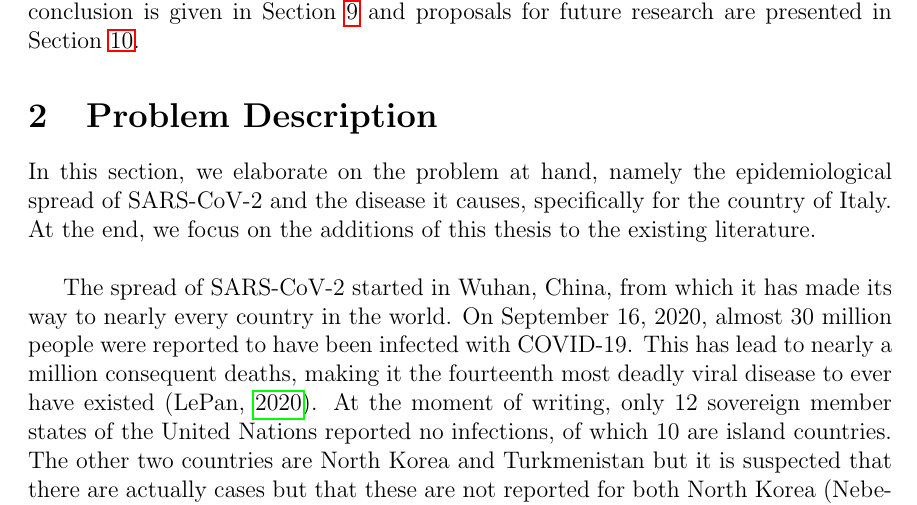
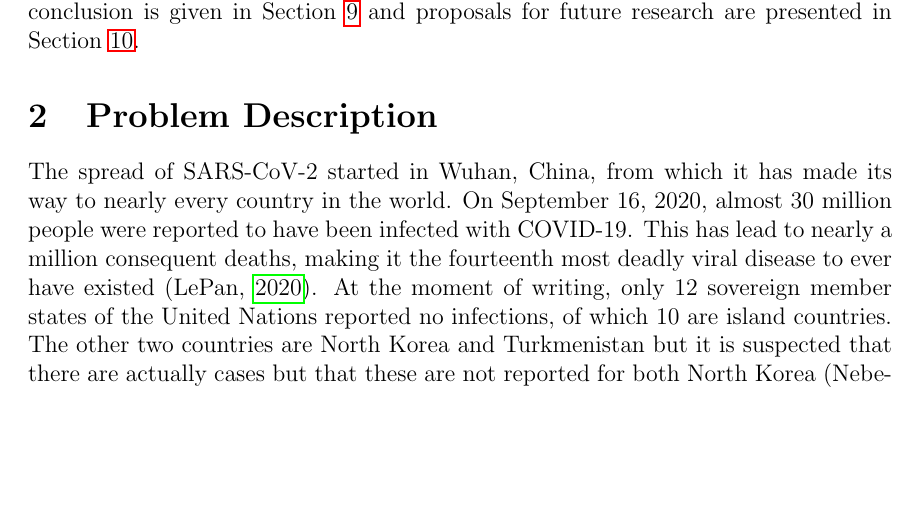
Before and after one commit to mikeweltevrede/master_thesis_corona, a LaTeX thesis (thesis.tex): part of page 7 of 105, cut so that both start at the same text, the shorter picture padded with empty space. Compiled offline with pdfLaTeX.

Commit message:
Update thesis files

```diff
--- a/thesis.tex
+++ b/thesis.tex
@@ -186,8 +186,6 @@
 
 	\section{Problem Description} \label{sec:problem_description}
 	% Description of problem
-	In this section, we elaborate on the problem at hand, namely the epidemiological spread of SARS-CoV-2 and the disease it causes, specifically for the country of Italy. At the end, we focus on the additions of this thesis to the existing literature. \\
-
 	The spread of SARS-CoV-2 started in Wuhan, China, from which it has made its way to nearly every country in the world. On September 16, 2020, almost 30 million people were reported to have been infected with COVID-19. This has lead to nearly a million consequent deaths, making it the fourteenth most deadly viral disease to ever have existed \parencite{lepan2020historyPandemics}. At the moment of writing, only 12 sovereign member states of the United Nations reported no infections, of which 10 are island countries. The other two countries are North Korea and Turkmenistan but it is suspected that there are actually cases but that these are not reported for both North Korea \parencite{nebehay2020dprk} and Turkmenistan \parencite{hrw2020turkmenistan}. It is even rumored that North Korean authorities have issued shoot-to-kill orders to prevent the coronavirus entering the country from China \parencite{bangkok2020deathrate}. In Turkmenistan, despite no official cases having been registered, the hospitals are overflowing with patients showing symptoms that align with those of COVID-19 \parencite{RFERL2020Turkmenistan}. \\
 
 	The World Health Organization (WHO) declared a Public Health Emergency of International Concern (PHEIC) on 30 January 2020 \parencite{who2020pheic}, defined as \textit{``an extraordinary event which is determined to constitute a public health risk to other States through the international spread of disease and to potentially require a coordinated international response”} \parencite{who2019ihr}. After the spread of SARS-CoV-2 only became worse, the WHO declared the virus outbreak to be a pandemic on 11 March 2020 \parencite{who2020pandemic}, where a pandemic is defined as \textit{``an epidemic occurring on worldwide or over a very wide area, crossing international boundaries, and usually affecting a large number of people"} \parencite{porta2014dictionary}. \\
```
Also changed, not shown: thesis.pdf.
